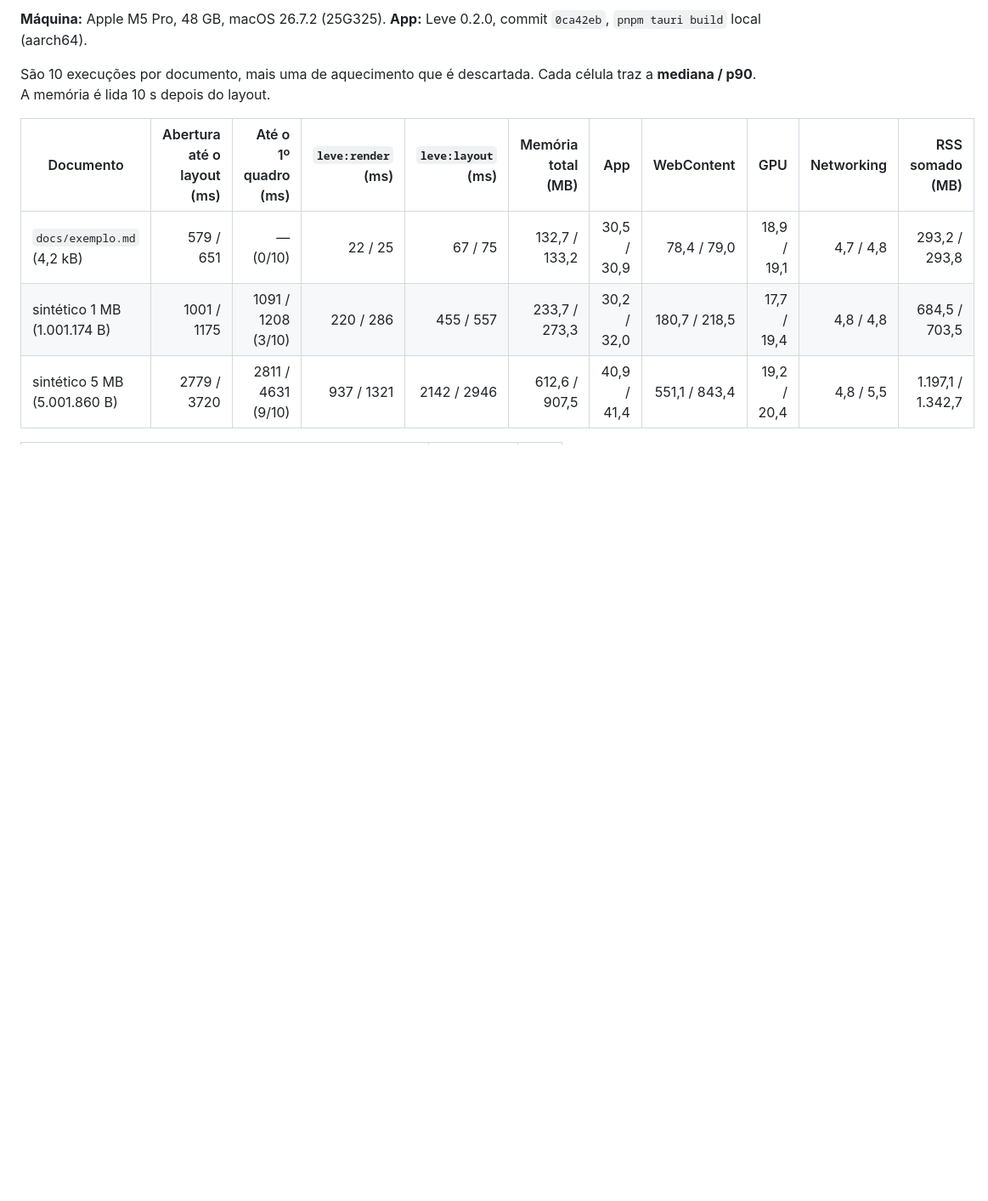
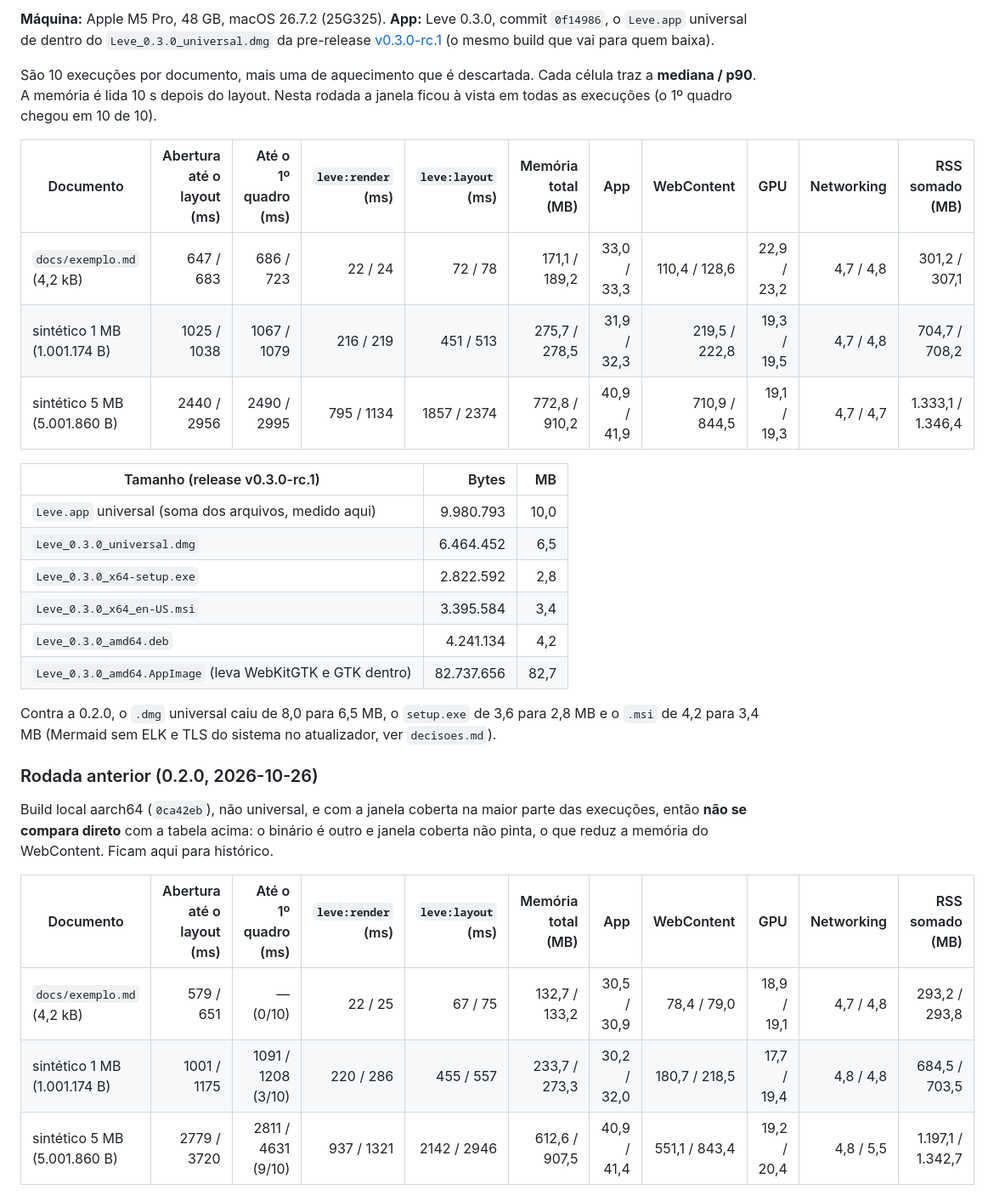
Before and after one commit to moraliasp/leve, a Markdown page: docs/benchmark.md, the part around one of its changes. Shown at 85% size. Drawn GitHub-style; blank space fills up the shorter version.

```diff
--- a/docs/benchmark.md
+++ b/docs/benchmark.md
@@ -6,7 +6,28 @@ Quanto tempo o Leve leva para abrir um documento, quanta memória ocupa e quanto
 
-**Máquina:** Apple M5 Pro, 48 GB, macOS 26.7.2 (25G325). **App:** Leve 0.2.0, commit `0ca42eb`, `pnpm tauri build` local (aarch64).
+**Máquina:** Apple M5 Pro, 48 GB, macOS 26.7.2 (25G325). **App:** Leve 0.3.0, commit `0f14986`, o `Leve.app` universal de dentro do `Leve_0.3.0_universal.dmg` da pre-release [v0.3.0-rc.1](https://github.com/moraliasp/leve/releases/tag/v0.3.0-rc.1) (o mesmo build que vai para quem baixa).
 
-São 10 execuções por documento, mais uma de aquecimento que é descartada. Cada célula traz a **mediana / p90**. A memória é lida 10 s depois do layout.
+São 10 execuções por documento, mais uma de aquecimento que é descartada. Cada célula traz a **mediana / p90**. A memória é lida 10 s depois do layout. Nesta rodada a janela ficou à vista em todas as execuções (o 1º quadro chegou em 10 de 10).
+
+| Documento | Abertura até o layout (ms) | Até o 1º quadro (ms) | `leve:render` (ms) | `leve:layout` (ms) | Memória total (MB) | App | WebContent | GPU | Networking | RSS somado (MB) |
+|---|--:|--:|--:|--:|--:|--:|--:|--:|--:|--:|
+| `docs/exemplo.md` (4,2 kB) | 647 / 683 | 686 / 723 | 22 / 24 | 72 / 78 | 171,1 / 189,2 | 33,0 / 33,3 | 110,4 / 128,6 | 22,9 / 23,2 | 4,7 / 4,8 | 301,2 / 307,1 |
+| sintético 1 MB (1.001.174 B) | 1025 / 1038 | 1067 / 1079 | 216 / 219 | 451 / 513 | 275,7 / 278,5 | 31,9 / 32,3 | 219,5 / 222,8 | 19,3 / 19,5 | 4,7 / 4,8 | 704,7 / 708,2 |
+| sintético 5 MB (5.001.860 B) | 2440 / 2956 | 2490 / 2995 | 795 / 1134 | 1857 / 2374 | 772,8 / 910,2 | 40,9 / 41,9 | 710,9 / 844,5 | 19,1 / 19,3 | 4,7 / 4,7 | 1.333,1 / 1.346,4 |
+
+| Tamanho (release v0.3.0-rc.1) | Bytes | MB |
+|---|--:|--:|
+| `Leve.app` universal (soma dos arquivos, medido aqui) | 9.980.793 | 10,0 |
+| `Leve_0.3.0_universal.dmg` | 6.464.452 | 6,5 |
+| `Leve_0.3.0_x64-setup.exe` | 2.822.592 | 2,8 |
+| `Leve_0.3.0_x64_en-US.msi` | 3.395.584 | 3,4 |
+| `Leve_0.3.0_amd64.deb` | 4.241.134 | 4,2 |
+| `Leve_0.3.0_amd64.AppImage` (leva WebKitGTK e GTK dentro) | 82.737.656 | 82,7 |
+
+Contra a 0.2.0, o `.dmg` universal caiu de 8,0 para 6,5 MB, o `setup.exe` de 3,6 para 2,8 MB e o `.msi` de 4,2 para 3,4 MB (Mermaid sem ELK e TLS do sistema no atualizador, ver `decisoes.md`).
+
+### Rodada anterior (0.2.0, 2026-10-26)
+
+Build local aarch64 (`0ca42eb`), não universal, e com a janela coberta na maior parte das execuções, então **não se compara direto** com a tabela acima: o binário é outro e janela coberta não pinta, o que reduz a memória do WebContent. Ficam aqui para histórico.
 
 | Documento | Abertura até o layout (ms) | Até o 1º quadro (ms) | `leve:render` (ms) | `leve:layout` (ms) | Memória total (MB) | App | WebContent | GPU | Networking | RSS somado (MB) |
 |---|--:|--:|--:|--:|--:|--:|--:|--:|--:|--:|
```
Also changed, not shown: other parts of docs/benchmark.md (+4 -15 lines), README.md (+11 -11 lines), README.pt-BR.md (+11 -11 lines).
